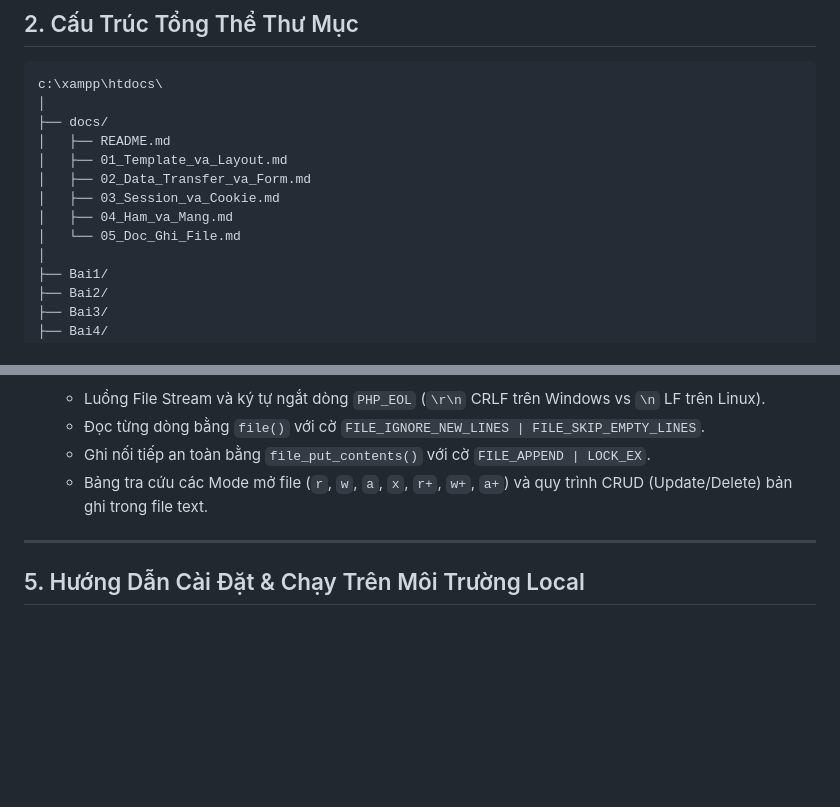
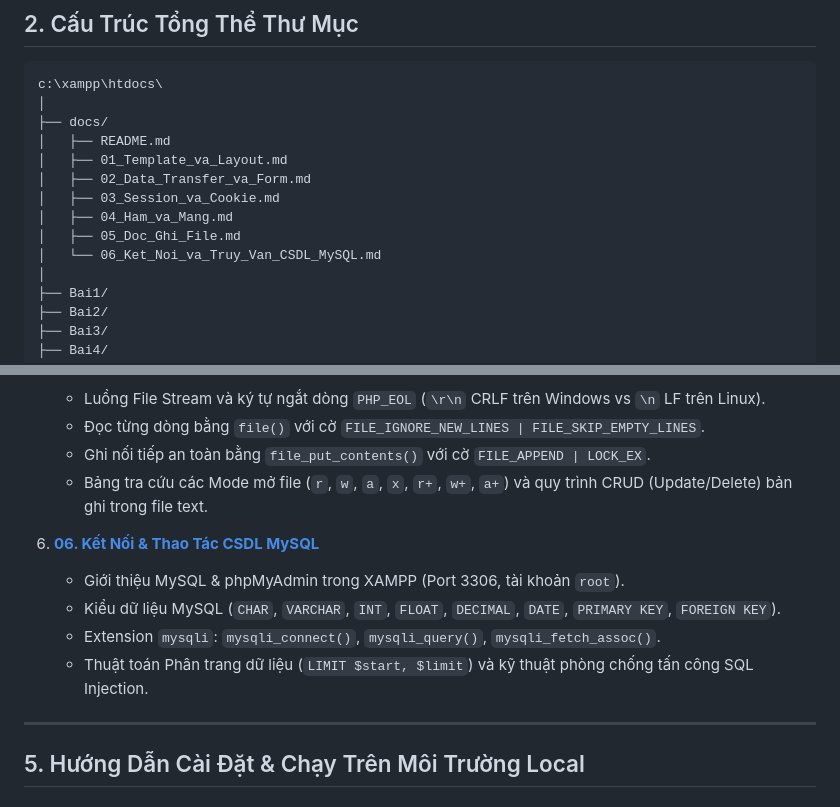
Before and after one commit to penguino7/WebPhp, a Markdown page: README.md, 2 parts joined by grey strips. Drawn GitHub-style; blank space fills up the shorter version.

```diff
--- a/README.md
+++ b/README.md
@@ -25,7 +25,8 @@ c:\xampp\htdocs\
 │   ├── 02_Data_Transfer_va_Form.md
 │   ├── 03_Session_va_Cookie.md
 │   ├── 04_Ham_va_Mang.md
-│   └── 05_Doc_Ghi_File.md
+│   ├── 05_Doc_Ghi_File.md
+│   └── 06_Ket_Noi_va_Truy_Van_CSDL_MySQL.md
 │
 ├── Bai1/
 ├── Bai2/
@@ -92,6 +93,12 @@ Mỗi tài liệu trong thư mục [`docs/`](docs/) được thiết kế chi ti
    - Ghi nối tiếp an toàn bằng `file_put_contents()` với cờ `FILE_APPEND | LOCK_EX`.
    - Bảng tra cứu các Mode mở file (`r`, `w`, `a`, `x`, `r+`, `w+`, `a+`) và quy trình CRUD (Update/Delete) bản ghi trong file text.
 
+6. **[06. Kết Nối & Thao Tác CSDL MySQL](docs/06_Ket_Noi_va_Truy_Van_CSDL_MySQL.md)**
+   - Giới thiệu MySQL & phpMyAdmin trong XAMPP (Port 3306, tài khoản `root`).
+   - Kiểu dữ liệu MySQL (`CHAR`, `VARCHAR`, `INT`, `FLOAT`, `DECIMAL`, `DATE`, `PRIMARY KEY`, `FOREIGN KEY`).
+   - Extension `mysqli`: `mysqli_connect()`, `mysqli_query()`, `mysqli_fetch_assoc()`.
+   - Thuật toán Phân trang dữ liệu (`LIMIT $start, $limit`) và kỹ thuật phòng chống tấn công SQL Injection.
+
 ---
 
 ## 5. Hướng Dẫn Cài Đặt & Chạy Trên Môi Trường Local
```
Also changed, not shown: docs/06_Ket_Noi_va_Truy_Van_CSDL_MySQL.md (added, +327 -0 lines), docs/README.md (+8 -7 lines).
